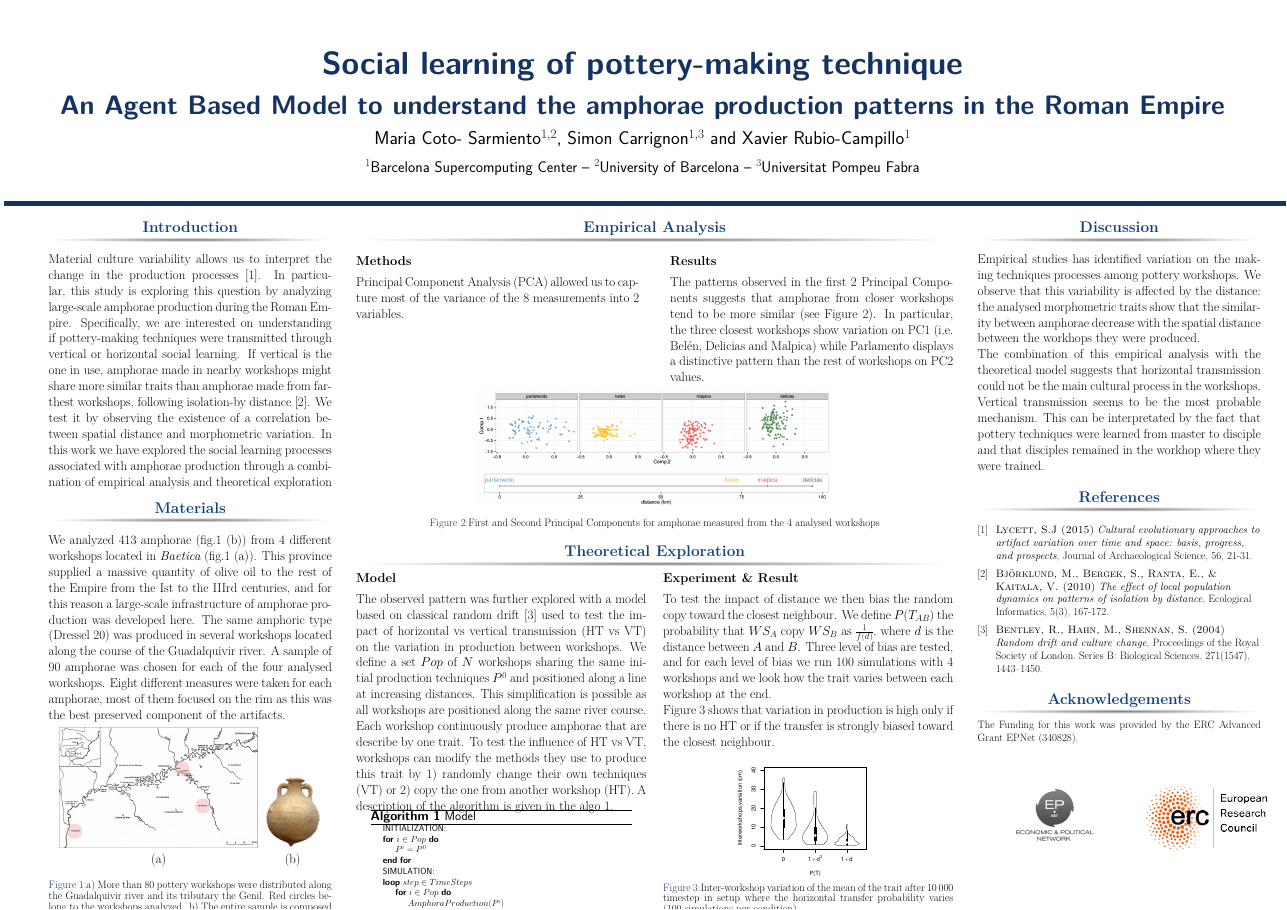
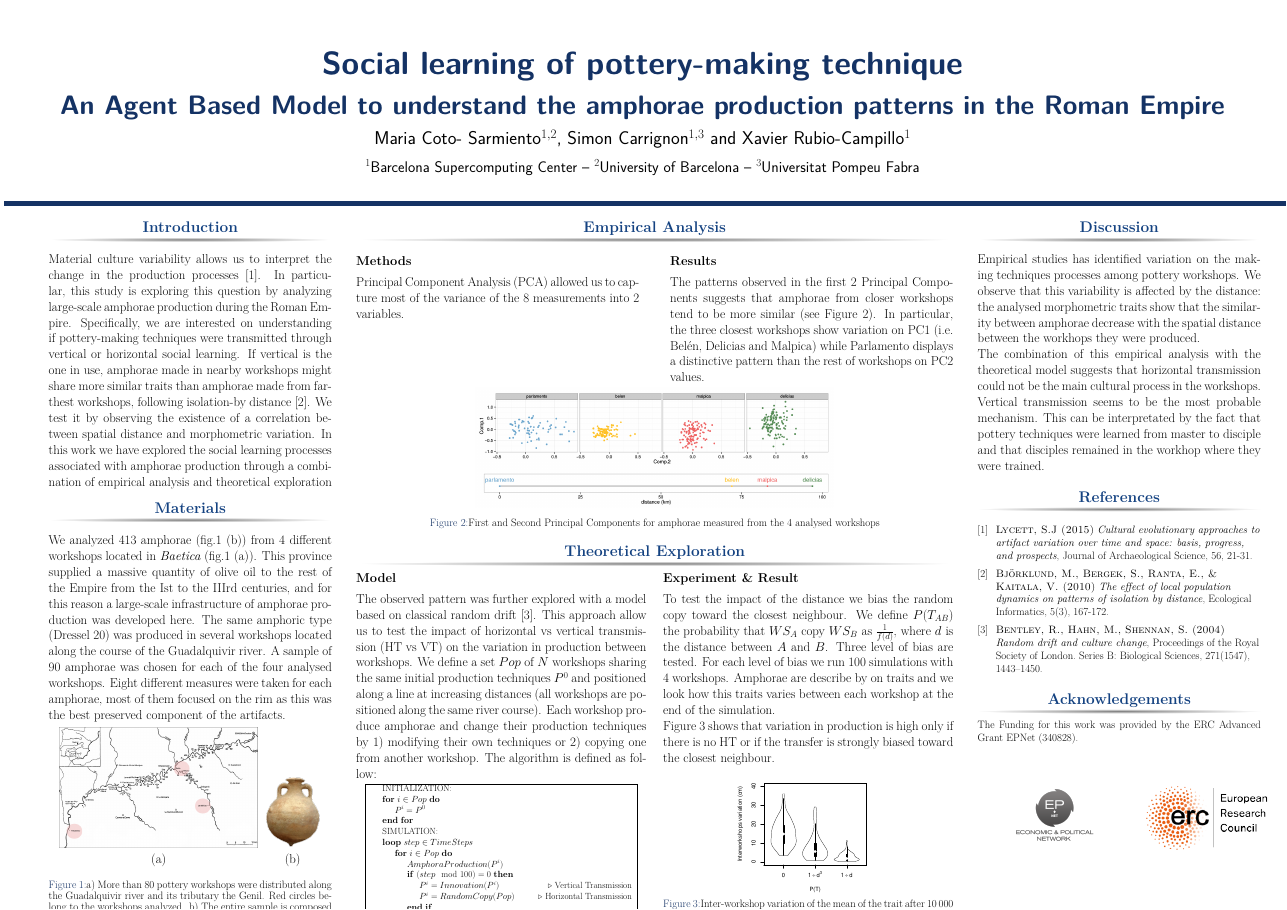
Before and after one commit to simoncarrignon/ampecc-doc, a LaTeX poster (posterhorizontal.tex): the whole page. Compiled offline with pdfLaTeX.

Commit message:
fix size and Model part

```diff
--- a/posterhorizontal.tex
+++ b/posterhorizontal.tex
@@ -181,15 +181,17 @@ The patterns observed in the first 2 Principal Components suggests that amphorae
 %on the left
 {\textbf{Model }}
 \justify
-The observed pattern was further explored with a model based on classical random drift~\cite{bentley2004randomdriftandculturechange} used to test the impact of horizontal vs vertical transmission (HT vs VT) on the variation in production between workshops.
-We define a set $Pop$ of $N$ workshops sharing the same initial production techniques $P^{0}$ and positioned along a line at increasing distances. This simplification is possible as all workshops are positioned along the same river course.
-Each workshop continuously produce amphorae that are describe by one trait. To test the influence of HT vs VT, workshops can modify the methods they use to produce this trait by 1) randomly change their own techniques (VT) or 2) copy the one from another workshop (HT). A description of the algorithm is given in the algo~\ref{alg:mod}.
-%\xavi{Why do you explain just the initialization of the algorithm? Either you explain all of it, or explain the general process and then you show the algorithm.}
-\vspace{-.7cm}
-\begin{columns}
-    \centering
-    \begin{column}{.9\textwidth}
-	\begin{algorithm}[H]
+The observed pattern was further explored with a model based on classical random drift~\cite{bentley2004randomdriftandculturechange}. This approach allow us to test the impact of horizontal vs vertical transmission (HT vs VT) on the variation in production between workshops.
+We define a set $Pop$ of $N$ workshops sharing the same initial production techniques $P^{0}$ and positioned along a line at increasing distances (all workshops are positioned along the same river course).
+Each workshop produce amphorae and change their production techniques by 1) modifying their own techniques or 2) copying one from another workshop. The algorithm is defined as follow:
+
+
+\begin{center}
+    \fbox{
+
+	\centering
+	\begin{minipage}{.9\textwidth}
+	%\begin{algorithm}[H]
 	    \begin{algorithmic}
 		\footnotesize
 		\State INITIALIZATION:
@@ -207,24 +209,24 @@ Each workshop continuously produce amphorae that are describe by one trait. To t
 		\EndFor
 		\EndLoop
 	    \end{algorithmic}
-	    \caption{Model }
-	    \label{alg:mod}
-	\end{algorithm}
-    \end{column}
-\end{columns}
+	    %\caption{Model }
+	    %\label{alg:mod}
+	    %\line(1,0){\textwidth}
+	%\end{algorithm}
+	\end{minipage}
 
-
-
+    }
+\end{center}
 \end{column}
+%\xavi{Why do you explain just the initialization of the algorithm? Either you explain all of it, or explain the general process and then you show the algorithm.}
 
 \begin{column}{1.025\onecolwid} %first subcolumn right
 {\textbf{Experiment \& Result}}\\
 \justify
-To test the impact of distance we then bias the random copy toward the closest neighbour. We define $P(T_{AB})$ the probability that $WS_A$ copy $WS_B$ as $\frac{1}{f(d)}$, where $d$ is the distance between $A$ and $B$. Three level of bias are tested, and for each level of bias we run $100$ simulations with 4 workshops and we look how the trait varies between each workshop at the end.
+To test the impact of the distance we bias the random copy toward the closest neighbour. We define $P(T_{AB})$ the probability that $WS_A$ copy $WS_B$ as $\frac{1}{f(d)}$, where $d$ is the distance between $A$ and $B$. Three level of bias are tested. For each level of bias we run $100$ simulations with 4 workshops. Amphorae are describe by on traits and we look how this traits varies between each workshop at the end of the simulation.
 
 Figure~\ref{fig:resmod} shows that variation in production is high only if there is no HT or if the transfer is strongly biased toward the closest neighbour.
 \vspace{-1cm}
-
     \begin{figure}[h!]
     \centering
 	\includegraphics[width=0.5\linewidth]{images/interworkshopvar.pdf}
```
